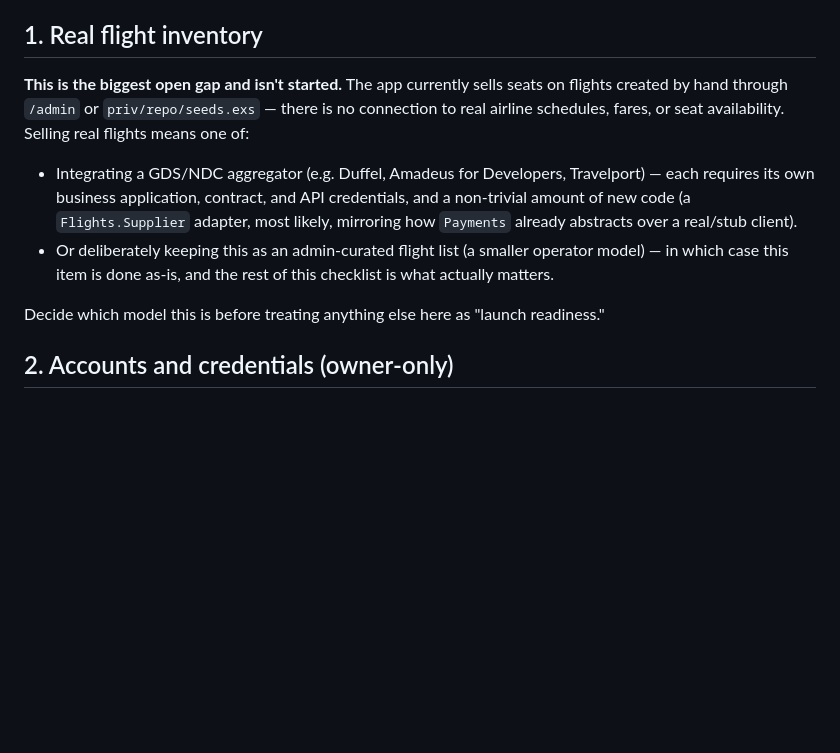
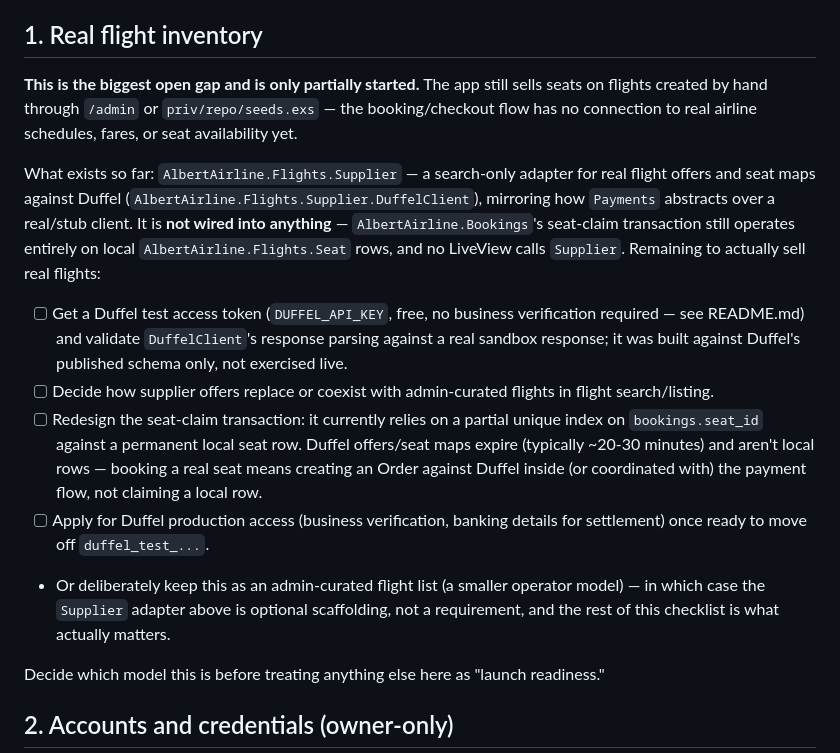
Before and after one commit to dana-khaing/Airline_Reservation_Project, a Markdown page: GO_LIVE.md, the part around the change. Drawn GitHub-style; blank space fills up the shorter version.

Commit message:
Document DUFFEL_API_KEY and update GO_LIVE.md item 1
Reflects the new Flights.Supplier scaffold: what it does (real Duffel
offer/seat-map search), what it doesn't (not wired into the booking
flow), and what's still needed to actually sell real flights.

```diff
--- a/GO_LIVE.md
+++ b/GO_LIVE.md
@@ -16,19 +16,37 @@ Nothing below is required to run the app as a demo/portfolio piece in Stripe
 
 ## 1. Real flight inventory
 
-**This is the biggest open gap and isn't started.** The app currently sells
-seats on flights created by hand through `/admin` or `priv/repo/seeds.exs` —
-there is no connection to real airline schedules, fares, or seat availability.
-Selling real flights means one of:
+**This is the biggest open gap and is only partially started.** The app
+still sells seats on flights created by hand through `/admin` or
+`priv/repo/seeds.exs` — the booking/checkout flow has no connection to real
+airline schedules, fares, or seat availability yet.
 
-- Integrating a GDS/NDC aggregator (e.g. Duffel, Amadeus for Developers,
-  Travelport) — each requires its own business application, contract, and
-  API credentials, and a non-trivial amount of new code (a `Flights.Supplier`
-  adapter, most likely, mirroring how `Payments` already abstracts over a
-  real/stub client).
-- Or deliberately keeping this as an admin-curated flight list (a smaller
-  operator model) — in which case this item is done as-is, and the rest of
-  this checklist is what actually matters.
+What exists so far: `AlbertAirline.Flights.Supplier` — a search-only adapter
+for real flight offers and seat maps against Duffel
+(`AlbertAirline.Flights.Supplier.DuffelClient`), mirroring how `Payments`
+abstracts over a real/stub client. It is **not wired into anything** —
+`AlbertAirline.Bookings`'s seat-claim transaction still operates entirely on
+local `AlbertAirline.Flights.Seat` rows, and no LiveView calls `Supplier`.
+Remaining to actually sell real flights:
+
+- [ ] Get a Duffel test access token (`DUFFEL_API_KEY`, free, no business
+      verification required — see README.md) and validate `DuffelClient`'s
+      response parsing against a real sandbox response; it was built
+      against Duffel's published schema only, not exercised live.
+- [ ] Decide how supplier offers replace or coexist with admin-curated
+      flights in flight search/listing.
+- [ ] Redesign the seat-claim transaction: it currently relies on a
+      partial unique index on `bookings.seat_id` against a permanent local
+      seat row. Duffel offers/seat maps expire (typically ~20-30 minutes)
+      and aren't local rows — booking a real seat means creating an Order
+      against Duffel inside (or coordinated with) the payment flow, not
+      claiming a local row.
+- [ ] Apply for Duffel production access (business verification, banking
+      details for settlement) once ready to move off `duffel_test_...`.
+- Or deliberately keep this as an admin-curated flight list (a smaller
+  operator model) — in which case the `Supplier` adapter above is optional
+  scaffolding, not a requirement, and the rest of this checklist is what
+  actually matters.
 
 Decide which model this is before treating anything else here as "launch
 readiness."
```
Also changed, not shown: README.md (+1 -0 lines).
